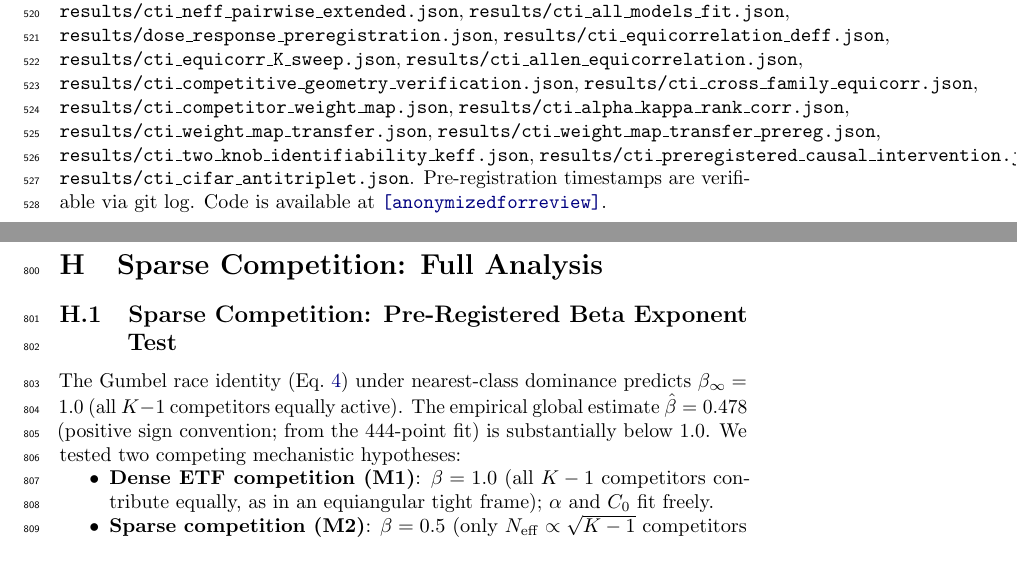
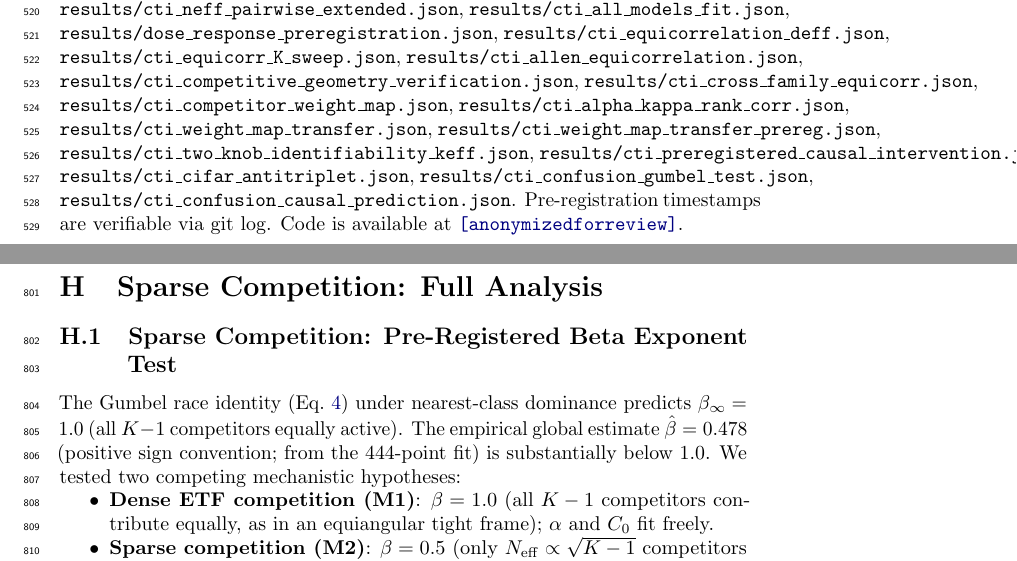
Before and after one commit to dl1683/ai-moonshots, a LaTeX paper (moonshot-fractal-embeddings/paper/cti_universal_law.tex): two parts of pages 18 and 28 of 30, joined at a grey line, cut so that both start at the same text. Compiled offline with pdfLaTeX; a LaTeX package or settings file that is missing is left out.

Commit message:
Paper: add 2 missing result files to reproducibility statement
cti_confusion_gumbel_test.json and cti_confusion_causal_prediction.json
were referenced in Appendix B but absent from the reproducibility
statement. Now 54/54 body-referenced files are listed.

Co-Authored-By: Claude Sonnet 4.6 <noreply@anthropic.com>

```diff
--- a/moonshot-fractal-embeddings/paper/cti_universal_law.tex
+++ b/moonshot-fractal-embeddings/paper/cti_universal_law.tex
@@ -542,7 +542,7 @@ This decouples two distinct universality questions: (1) near-simplex geometry is
 Other open directions include a multilabel extension and independent replication.
 
 \section*{Reproducibility Statement}
-All numerical claims are taken directly from repository artifacts: \texttt{results/cti\_smollm2\_loao\_corrected.json}, \texttt{results/cti\_smollm2\_ood\_prediction.json}, \texttt{results/cti\_expanded\_blind\_ood.json}, \texttt{results/cti\_oneshot\_calibration\_ood.json}, \texttt{results/cti\_kappa\_nearest\_universal.json}, \texttt{results/rwkv\_preregistration.json}, \texttt{results/cti\_kappa\_loao\_per\_dataset.json}, \texttt{results/cti\_vit\_cross\_modality.json}, \texttt{results/cti\_resnet50\_cifar100.json}, \texttt{results/cti\_vit\_cifar100.json}, \texttt{results/cti\_noisefloor\_analysis.json}, \texttt{results/cti\_do\_intervention\_text.json}, \texttt{results/cti\_orthogonal\_factorial.json}, \texttt{results/cti\_checkpoint\_sweep.json}, \texttt{results/cti\_k\_scaling\_prediction.json}, \texttt{results/cti\_one\_point\_calibration.json}, \texttt{results/cti\_crossdataset\_topk.json}, \texttt{results/cti\_prospective\_new\_datasets.json}, \texttt{results/cti\_prospective\_k\_sweep.json}, \texttt{results/cti\_k\_boundary\_sweep.json}, \texttt{results/cti\_global\_vs\_single\_surgery.json}, \texttt{results/cti\_beyond\_1nn.json}, \texttt{results/cti\_crossdomain\_surgery.json}, \texttt{results/cti\_nlp\_linear\_regime\_surgery.json}, \texttt{results/cti\_kappa\_eff\_identifiability.json}, \texttt{results/cti\_2d\_causal\_surface.json}, \texttt{results/cti\_extended\_family\_loao.json}, \texttt{results/cti\_neuroscience\_cadieu2014.json}, \texttt{results/cti\_stringer2018b\_validation.json}, \texttt{results/cti\_allen\_neuropixels\_validation.json}, \texttt{results/cti\_allen\_all\_sessions\_complete.json}, \texttt{results/cti\_spread\_vs\_K.json}, \texttt{results/cti\_spread\_vs\_K\_n10.json}, \texttt{results/cti\_kappa\_universal\_comprehensive.json}, \texttt{results/cti\_beta\_constrained.json}, \texttt{results/cti\_multi\_k\_sweep.json}, \texttt{results/cti\_k10\_kappa\_sweep.json}, \texttt{results/cti\_neff\_pairwise\_extended.json}, \texttt{results/cti\_all\_models\_fit.json}, \texttt{results/dose\_response\_preregistration.json}, \texttt{results/cti\_equicorrelation\_deff.json}, \texttt{results/cti\_equicorr\_K\_sweep.json}, \texttt{results/cti\_allen\_equicorrelation.json}, \texttt{results/cti\_competitive\_geometry\_verification.json}, \texttt{results/cti\_cross\_family\_equicorr.json}, \texttt{results/cti\_competitor\_weight\_map.json}, \texttt{results/cti\_alpha\_kappa\_rank\_corr.json}, \texttt{results/cti\_weight\_map\_transfer.json}, \texttt{results/cti\_weight\_map\_transfer\_prereg.json}, \texttt{results/cti\_two\_knob\_identifiability\_keff.json}, \texttt{results/cti\_preregistered\_causal\_intervention.json}, \texttt{results/cti\_cifar\_antitriplet.json}. Pre-registration timestamps are verifiable via git log. Code is available at \url{[anonymized for review]}.
+All numerical claims are taken directly from repository artifacts: \texttt{results/cti\_smollm2\_loao\_corrected.json}, \texttt{results/cti\_smollm2\_ood\_prediction.json}, \texttt{results/cti\_expanded\_blind\_ood.json}, \texttt{results/cti\_oneshot\_calibration\_ood.json}, \texttt{results/cti\_kappa\_nearest\_universal.json}, \texttt{results/rwkv\_preregistration.json}, \texttt{results/cti\_kappa\_loao\_per\_dataset.json}, \texttt{results/cti\_vit\_cross\_modality.json}, \texttt{results/cti\_resnet50\_cifar100.json}, \texttt{results/cti\_vit\_cifar100.json}, \texttt{results/cti\_noisefloor\_analysis.json}, \texttt{results/cti\_do\_intervention\_text.json}, \texttt{results/cti\_orthogonal\_factorial.json}, \texttt{results/cti\_checkpoint\_sweep.json}, \texttt{results/cti\_k\_scaling\_prediction.json}, \texttt{results/cti\_one\_point\_calibration.json}, \texttt{results/cti\_crossdataset\_topk.json}, \texttt{results/cti\_prospective\_new\_datasets.json}, \texttt{results/cti\_prospective\_k\_sweep.json}, \texttt{results/cti\_k\_boundary\_sweep.json}, \texttt{results/cti\_global\_vs\_single\_surgery.json}, \texttt{results/cti\_beyond\_1nn.json}, \texttt{results/cti\_crossdomain\_surgery.json}, \texttt{results/cti\_nlp\_linear\_regime\_surgery.json}, \texttt{results/cti\_kappa\_eff\_identifiability.json}, \texttt{results/cti\_2d\_causal\_surface.json}, \texttt{results/cti\_extended\_family\_loao.json}, \texttt{results/cti\_neuroscience\_cadieu2014.json}, \texttt{results/cti\_stringer2018b\_validation.json}, \texttt{results/cti\_allen\_neuropixels\_validation.json}, \texttt{results/cti\_allen\_all\_sessions\_complete.json}, \texttt{results/cti\_spread\_vs\_K.json}, \texttt{results/cti\_spread\_vs\_K\_n10.json}, \texttt{results/cti\_kappa\_universal\_comprehensive.json}, \texttt{results/cti\_beta\_constrained.json}, \texttt{results/cti\_multi\_k\_sweep.json}, \texttt{results/cti\_k10\_kappa\_sweep.json}, \texttt{results/cti\_neff\_pairwise\_extended.json}, \texttt{results/cti\_all\_models\_fit.json}, \texttt{results/dose\_response\_preregistration.json}, \texttt{results/cti\_equicorrelation\_deff.json}, \texttt{results/cti\_equicorr\_K\_sweep.json}, \texttt{results/cti\_allen\_equicorrelation.json}, \texttt{results/cti\_competitive\_geometry\_verification.json}, \texttt{results/cti\_cross\_family\_equicorr.json}, \texttt{results/cti\_competitor\_weight\_map.json}, \texttt{results/cti\_alpha\_kappa\_rank\_corr.json}, \texttt{results/cti\_weight\_map\_transfer.json}, \texttt{results/cti\_weight\_map\_transfer\_prereg.json}, \texttt{results/cti\_two\_knob\_identifiability\_keff.json}, \texttt{results/cti\_preregistered\_causal\_intervention.json}, \texttt{results/cti\_cifar\_antitriplet.json}, \texttt{results/cti\_confusion\_gumbel\_test.json}, \texttt{results/cti\_confusion\_causal\_prediction.json}. Pre-registration timestamps are verifiable via git log. Code is available at \url{[anonymized for review]}.
 
 \begin{thebibliography}{99}
 
```
